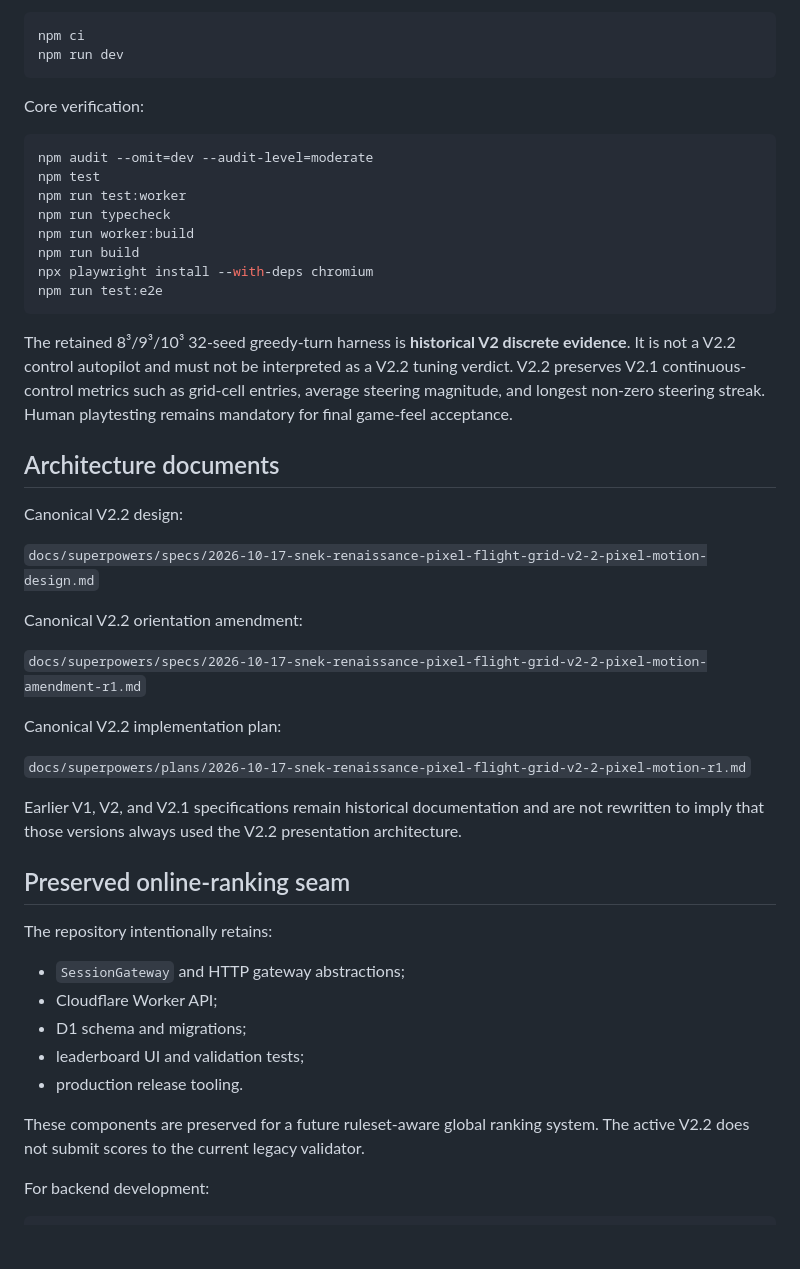
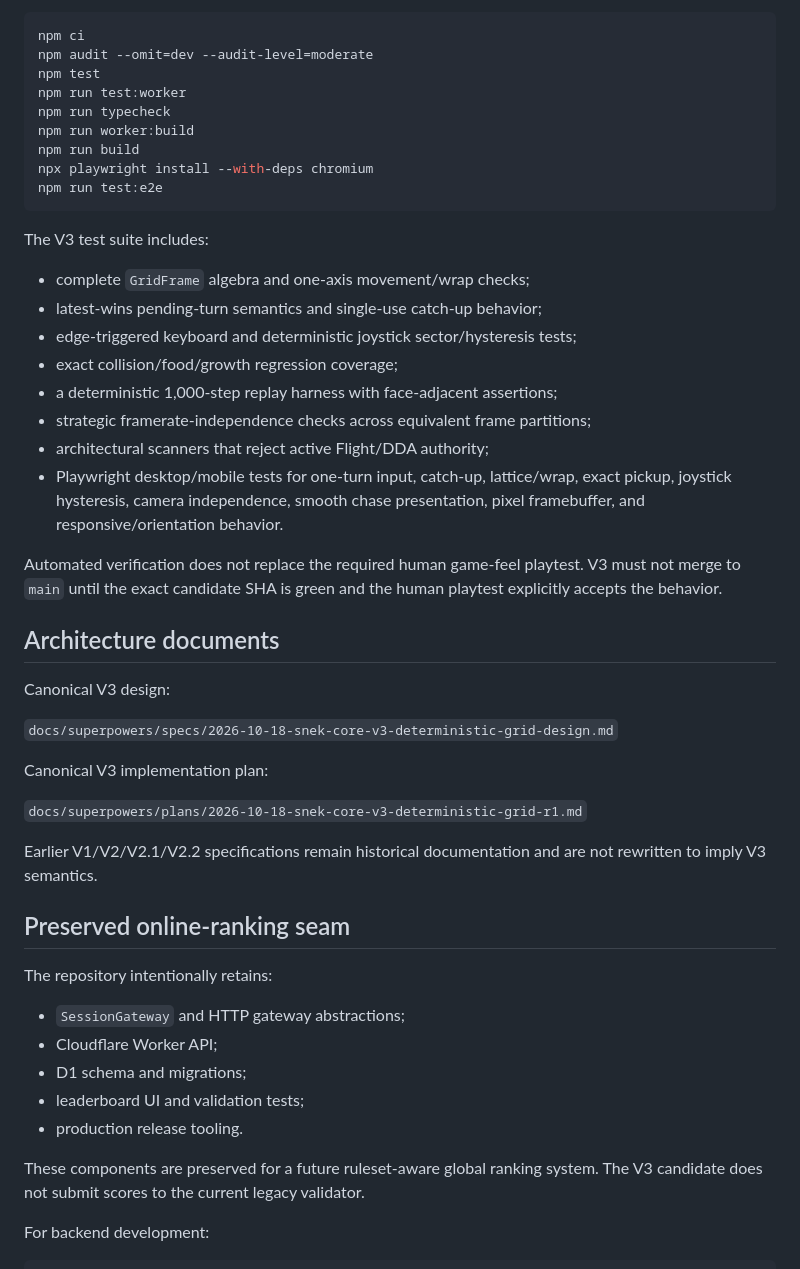
Before and after one commit to Liquifinity/snekrenaissance, a Markdown page: README.md, the part around one of its changes. GitHub-like rendering; blank space fills up the shorter version.

````diff
--- a/README.md
+++ b/README.md
@@ -64,12 +65,6 @@ Install and run:
 
 ```bash
 npm ci
-npm run dev
-```
-
-Core verification:
-
-```bash
 npm audit --omit=dev --audit-level=moderate
 npm test
 npm run test:worker
@@ -80,23 +75,30 @@ npx playwright install --with-deps chromium
 npm run test:e2e
 ```
 
-The retained 8³/9³/10³ 32-seed greedy-turn harness is **historical V2 discrete evidence**. It is not a V2.2 control autopilot and must not be interpreted as a V2.2 tuning verdict. V2.2 preserves V2.1 continuous-control metrics such as grid-cell entries, average steering magnitude, and longest non-zero steering streak. Human playtesting remains mandatory for final game-feel acceptance.
+The V3 test suite includes:
+
+- complete `GridFrame` algebra and one-axis movement/wrap checks;
+- latest-wins pending-turn semantics and single-use catch-up behavior;
+- edge-triggered keyboard and deterministic joystick sector/hysteresis tests;
+- exact collision/food/growth regression coverage;
+- a deterministic 1,000-step replay harness with face-adjacent assertions;
+- strategic framerate-independence checks across equivalent frame partitions;
+- architectural scanners that reject active Flight/DDA authority;
+- Playwright desktop/mobile tests for one-turn input, catch-up, lattice/wrap, exact pickup, joystick hysteresis, camera independence, smooth chase presentation, pixel framebuffer, and responsive/orientation behavior.
+
+Automated verification does not replace the required human game-feel playtest. V3 must not merge to `main` until the exact candidate SHA is green and the human playtest explicitly accepts the behavior.
 
 ## Architecture documents
 
-Canonical V2.2 design:
+Canonical V3 design:
 
-`docs/superpowers/specs/2026-10-17-snek-renaissance-pixel-flight-grid-v2-2-pixel-motion-design.md`
+`docs/superpowers/specs/2026-10-18-snek-core-v3-deterministic-grid-design.md`
 
-Canonical V2.2 orientation amendment:
+Canonical V3 implementation plan:
 
-`docs/superpowers/specs/2026-10-17-snek-renaissance-pixel-flight-grid-v2-2-pixel-motion-amendment-r1.md`
+`docs/superpowers/plans/2026-10-18-snek-core-v3-deterministic-grid-r1.md`
 
-Canonical V2.2 implementation plan:
-
-`docs/superpowers/plans/2026-10-17-snek-renaissance-pixel-flight-grid-v2-2-pixel-motion-r1.md`
-
-Earlier V1, V2, and V2.1 specifications remain historical documentation and are not rewritten to imply that those versions always used the V2.2 presentation architecture.
+Earlier V1/V2/V2.1/V2.2 specifications remain historical documentation and are not rewritten to imply V3 semantics.
 
 ## Preserved online-ranking seam
 
@@ -108,7 +110,7 @@ The repository intentionally retains:
 - leaderboard UI and validation tests;
 - production release tooling.
 
-These components are preserved for a future ruleset-aware global ranking system. The active V2.2 does not submit scores to the current legacy validator.
+These components are preserved for a future ruleset-aware global ranking system. The V3 candidate does not submit scores to the current legacy validator.
 
 For backend development:
 
````
Also changed, not shown: other parts of README.md (+33 -32 lines).
